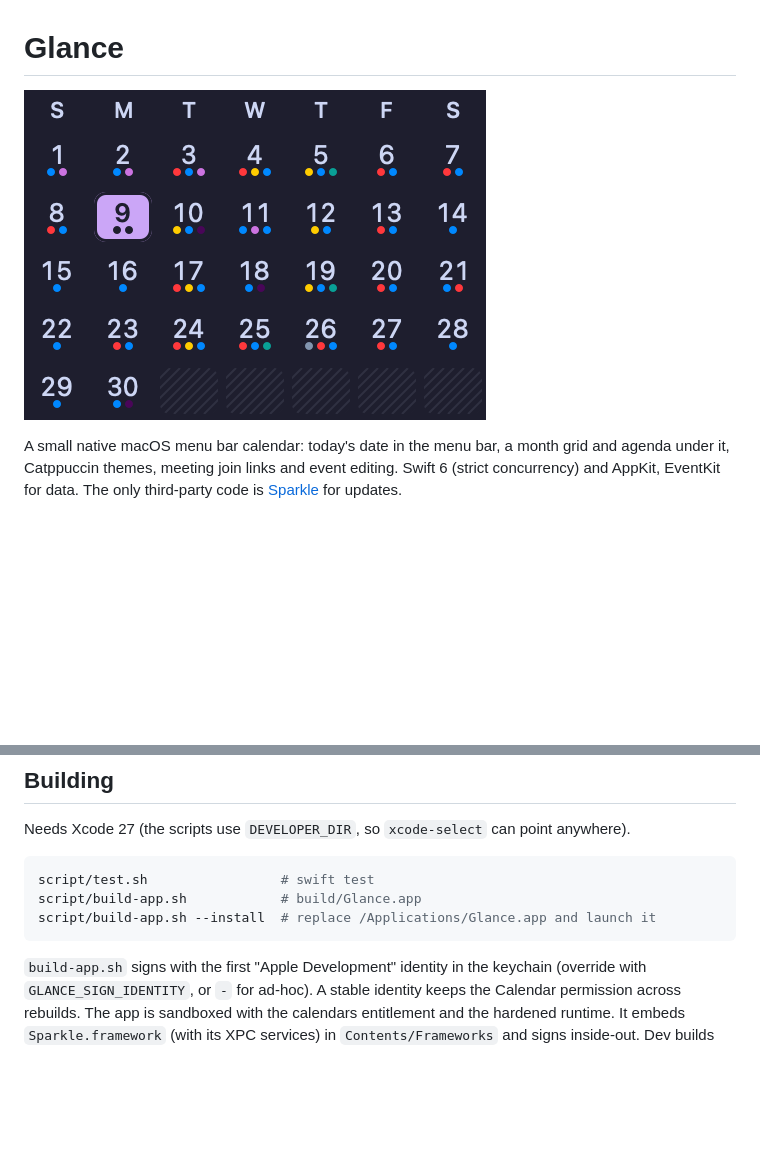
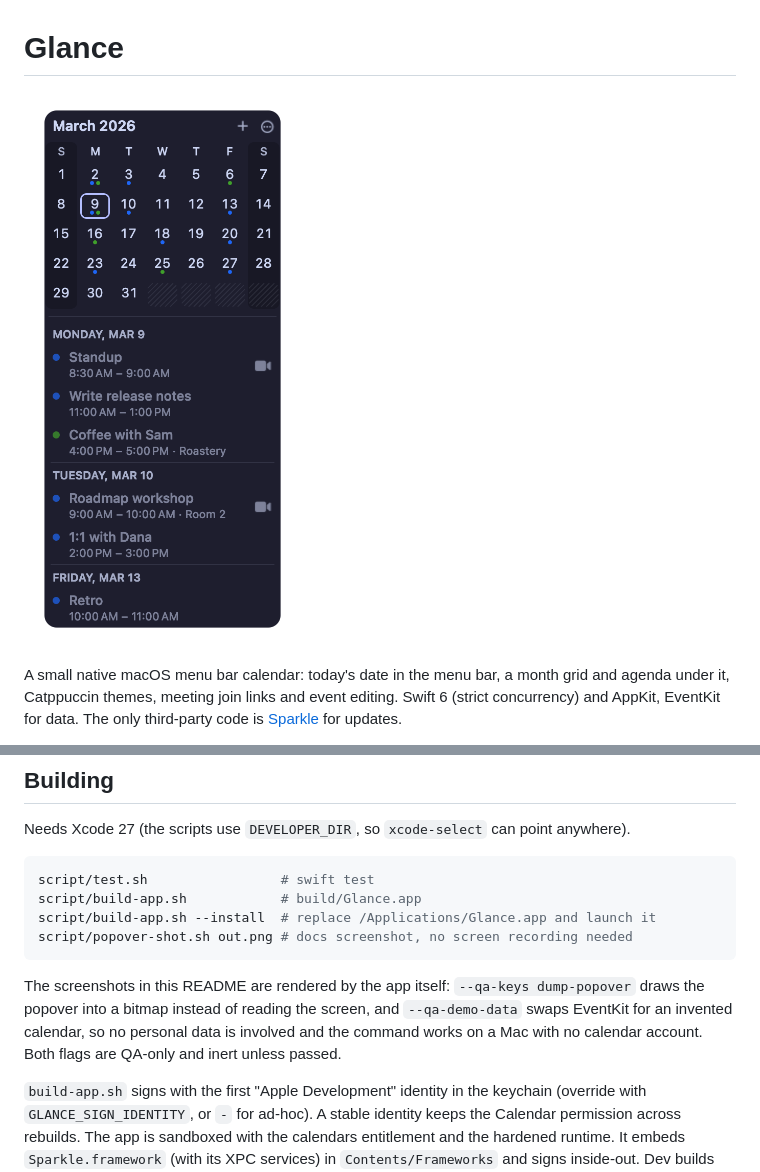
Before and after one commit to steveafrost/Glance, a Markdown page: README.md, 2 parts joined by grey strips. Rendered like a GitHub page; pictures changed too: docs/hero.png (deleted), docs/popover-mocha.png (added); blank space fills up the shorter version.

Commit message:
Replace the grid-only README hero with a full popover shot
The previous hero was a grid render with real event dots and no agenda,
committed as a placeholder. This uses the offscreen render: month grid,
agenda with two join buttons, invented events only, Mocha and Latte.

````diff
--- a/README.md
+++ b/README.md
@@ -1,6 +1,7 @@
 # Glance
 
-![Glance's month grid in the Mocha theme](docs/hero.png)
+![Glance's calendar popover in the Mocha theme: a month grid above an agenda
+for the selected day](docs/popover-mocha.png)
 
 A small native macOS menu bar calendar: today's date in the menu bar, a
 month grid and agenda under it, Catppuccin themes, meeting join links and
@@ -75,7 +76,14 @@ anywhere).
 script/test.sh                 # swift test
 script/build-app.sh            # build/Glance.app
 script/build-app.sh --install  # replace /Applications/Glance.app and launch it
+script/popover-shot.sh out.png # docs screenshot, no screen recording needed
 ```
+
+The screenshots in this README are rendered by the app itself:
+`--qa-keys dump-popover` draws the popover into a bitmap instead of reading
+the screen, and `--qa-demo-data` swaps EventKit for an invented calendar, so
+no personal data is involved and the command works on a Mac with no calendar
+account. Both flags are QA-only and inert unless passed.
 
 `build-app.sh` signs with the first "Apple Development" identity in the
 keychain (override with `GLANCE_SIGN_IDENTITY`, or `-` for ad-hoc). A stable
````
Also changed, not shown: docs/popover-latte.png (added).
